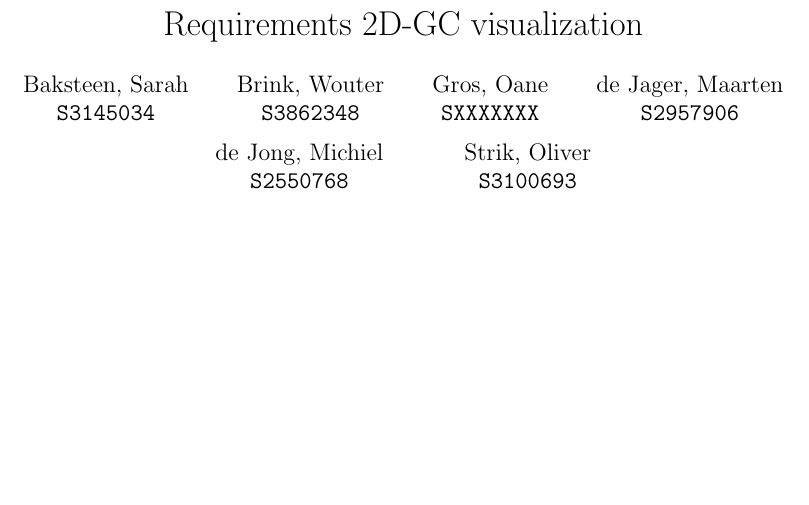
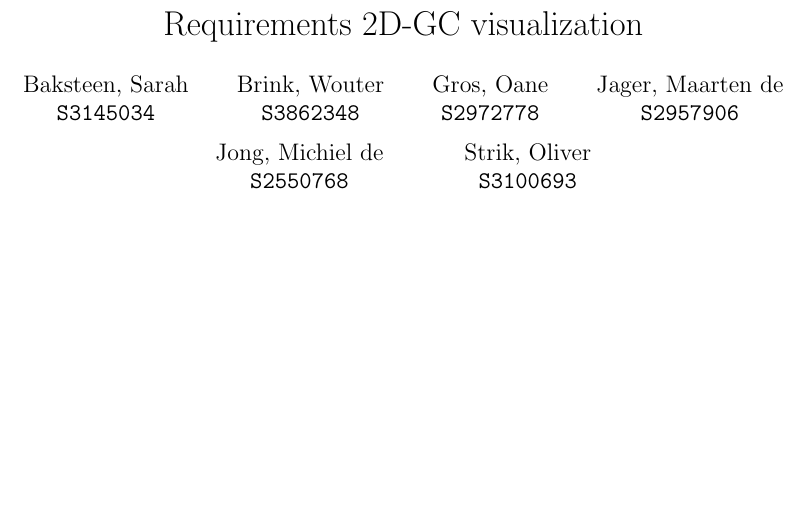
Before and after one commit to monibf/2D-GC, a LaTeX document (Documents/requirements2dgcV1.tex): part of page 1 of 3, cut so that both start at the same text. Compiled offline with pdfLaTeX.

Commit message:
Updated the titlepage

```diff
--- a/Documents/requirements2dgcV1.tex
+++ b/Documents/requirements2dgcV1.tex
@@ -14,12 +14,12 @@
   \texttt{S3862348}
   \and
   Gros, Oane\\
-  \texttt{SXXXXXXX}
+  \texttt{S2972778}
   \and
-  de Jager, Maarten\\
+  Jager, Maarten de \\
   \texttt{S2957906}
   \and
-  de Jong, Michiel\\
+  Jong, Michiel de \\
   \texttt{S2550768}
   \and
   Strik, Oliver\\
```
Also changed, not shown: Documents/requirements2dgcV1.pdf.
